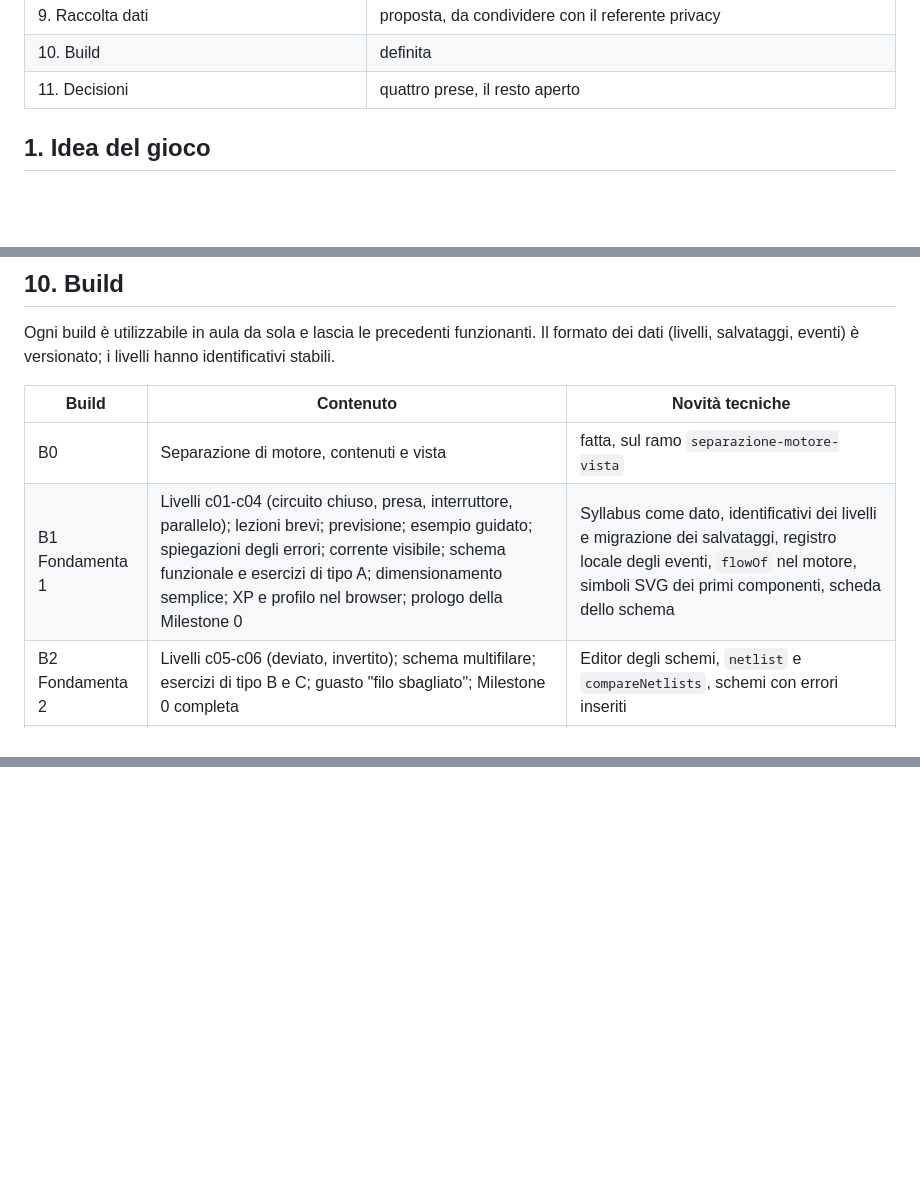
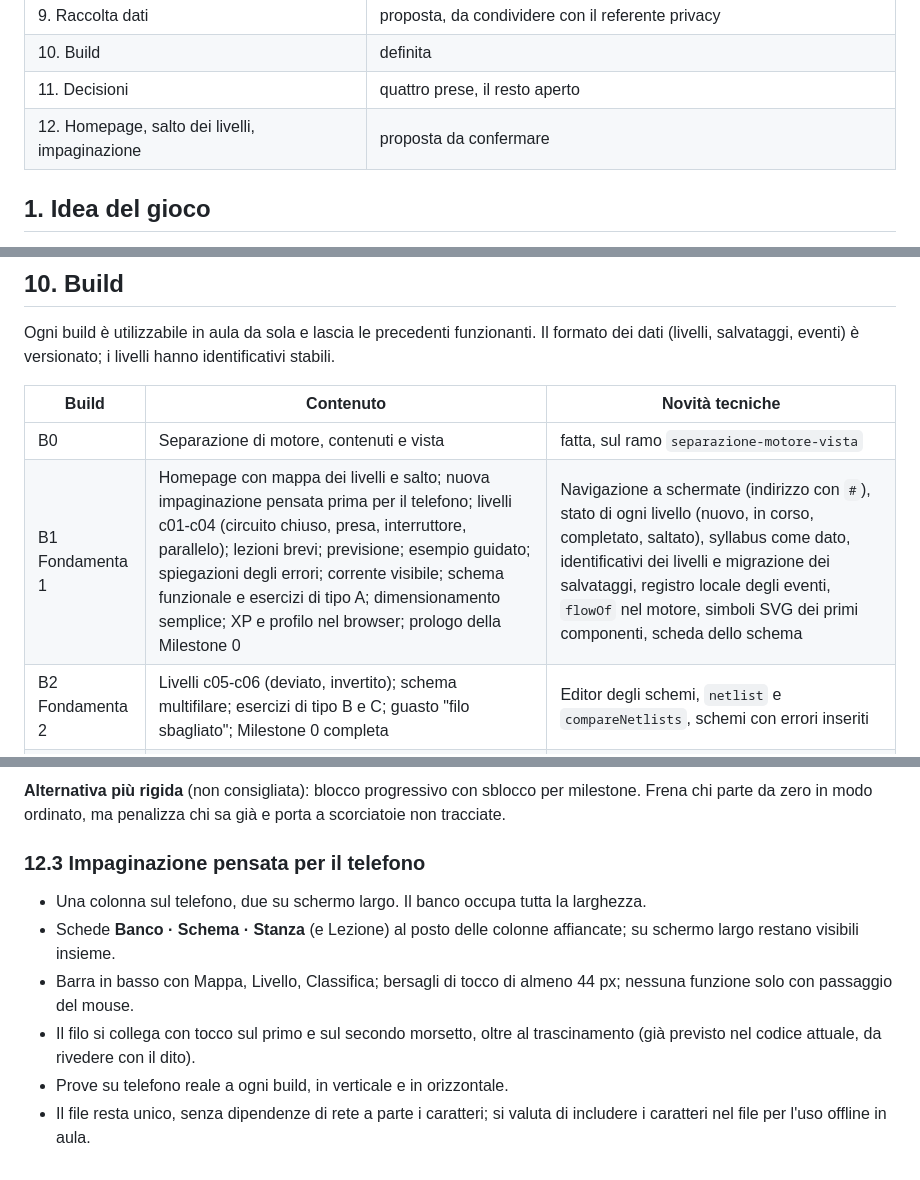
Before and after one commit to halmob01/laboratorio-ele, a Markdown page: docs/SYLLABUS.md, 3 parts joined by grey strips. GitHub-like rendering; blank space fills up the shorter version.

```diff
--- a/docs/SYLLABUS.md
+++ b/docs/SYLLABUS.md
@@ -15,6 +15,7 @@ Bozza 1. Questo documento fissa la struttura del gioco; i dettagli di ogni livel
 | 9. Raccolta dati | proposta, da condividere con il referente privacy |
 | 10. Build | definita |
 | 11. Decisioni | quattro prese, il resto aperto |
+| 12. Homepage, salto dei livelli, impaginazione | proposta da confermare |
 
 ## 1. Idea del gioco
 
@@ -270,7 +271,7 @@ Ogni build è utilizzabile in aula da sola e lascia le precedenti funzionanti. I
 | Build | Contenuto | Novità tecniche |
 |---|---|---|
 | B0 | Separazione di motore, contenuti e vista | fatta, sul ramo `separazione-motore-vista` |
-| B1 Fondamenta 1 | Livelli c01-c04 (circuito chiuso, presa, interruttore, parallelo); lezioni brevi; previsione; esempio guidato; spiegazioni degli errori; corrente visibile; schema funzionale e esercizi di tipo A; dimensionamento semplice; XP e profilo nel browser; prologo della Milestone 0 | Syllabus come dato, identificativi dei livelli e migrazione dei salvataggi, registro locale degli eventi, `flowOf` nel motore, simboli SVG dei primi componenti, scheda dello schema |
+| B1 Fondamenta 1 | Homepage con mappa dei livelli e salto; nuova impaginazione pensata prima per il telefono; livelli c01-c04 (circuito chiuso, presa, interruttore, parallelo); lezioni brevi; previsione; esempio guidato; spiegazioni degli errori; corrente visibile; schema funzionale e esercizi di tipo A; dimensionamento semplice; XP e profilo nel browser; prologo della Milestone 0 | Navigazione a schermate (indirizzo con `#`), stato di ogni livello (nuovo, in corso, completato, saltato), syllabus come dato, identificativi dei livelli e migrazione dei salvataggi, registro locale degli eventi, `flowOf` nel motore, simboli SVG dei primi componenti, scheda dello schema |
 | B2 Fondamenta 2 | Livelli c05-c06 (deviato, invertito); schema multifilare; esercizi di tipo B e C; guasto "filo sbagliato"; Milestone 0 completa | Editor degli schemi, `netlist` e `compareNetlists`, schemi con errori inseriti |
 | B3 Classifica | Classifica condivisa su Foglio Google, pannello docente, statistiche degli errori | Invio punteggi, eventualmente ricalcolo sul foglio |
 | B4 Milestone 1 | Trilocale: pagina 3D, pianta unifilare, multimetro, guasti nascosti, procedura di sicurezza, collaudo | three.js nel build, vista del trilocale, difetti nei componenti, multimetro nel motore |
@@ -300,0 +338,10 @@ Per ogni build: i test del motore e del layout restano verdi, la pagina costruit
+**Alternativa più rigida** (non consigliata): blocco progressivo con sblocco per milestone. Frena chi parte da zero in modo ordinato, ma penalizza chi sa già e porta a scorciatoie non tracciate.
+
+### 12.3 Impaginazione pensata per il telefono
+
+- Una colonna sul telefono, due su schermo largo. Il banco occupa tutta la larghezza.
+- Schede **Banco · Schema · Stanza** (e Lezione) al posto delle colonne affiancate; su schermo largo restano visibili insieme.
+- Barra in basso con Mappa, Livello, Classifica; bersagli di tocco di almeno 44 px; nessuna funzione solo con passaggio del mouse.
+- Il filo si collega con tocco sul primo e sul secondo morsetto, oltre al trascinamento (già previsto nel codice attuale, da rivedere con il dito).
+- Prove su telefono reale a ogni build, in verticale e in orizzontale.
+- Il file resta unico, senza dipendenze di rete a parte i caratteri; si valuta di includere i caratteri nel file per l'uso offline in aula.
```
Also changed, not shown: other parts of docs/SYLLABUS.md (+36 -0 lines), docs/PIANO-DI-LAVORO.md (+8 -0 lines).
